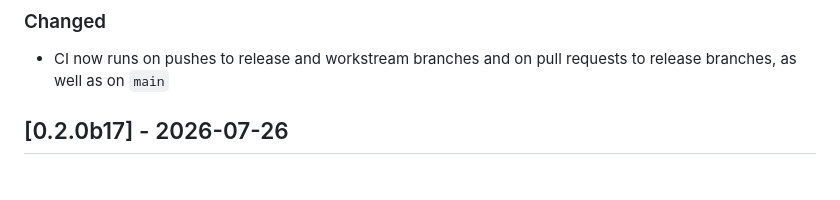
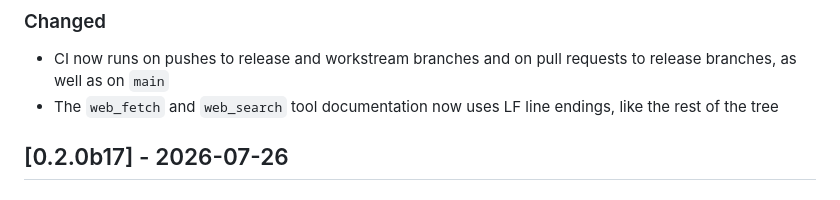
Before and after one commit to Cognisn/spark, a Markdown page: CHANGELOG.md, the part around the change. GitHub-like rendering.

Commit message:
chore(dev): normalise tool doc line endings to lf

```diff
--- a/CHANGELOG.md
+++ b/CHANGELOG.md
@@ -12,6 +12,7 @@ and this project adheres to [Semantic Versioning](https://semver.org/spec/v2.0.0
 
 ### Changed
 - CI now runs on pushes to release and workstream branches and on pull requests to release branches, as well as on `main`
+- The `web_fetch` and `web_search` tool documentation now uses LF line endings, like the rest of the tree
 
 ## [0.2.0b17] - 2026-07-26
 
```
Also changed, not shown: 2 other files.
